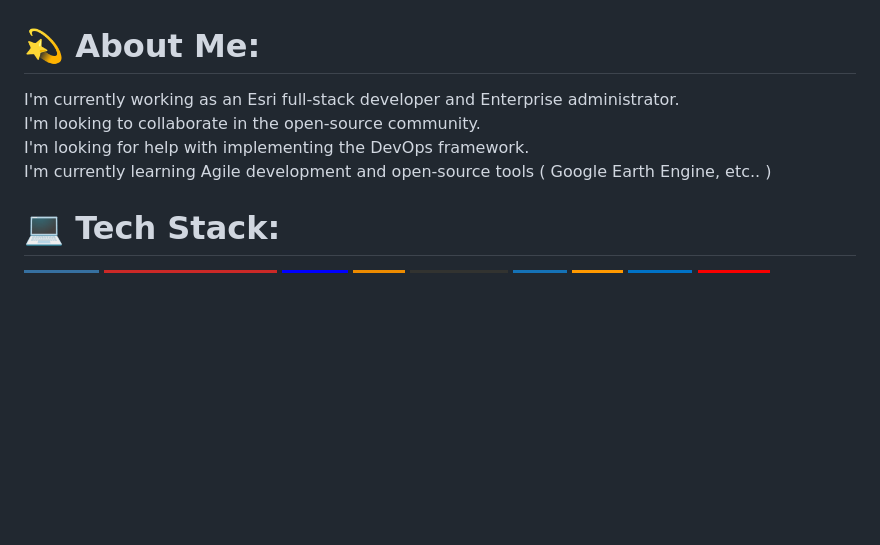
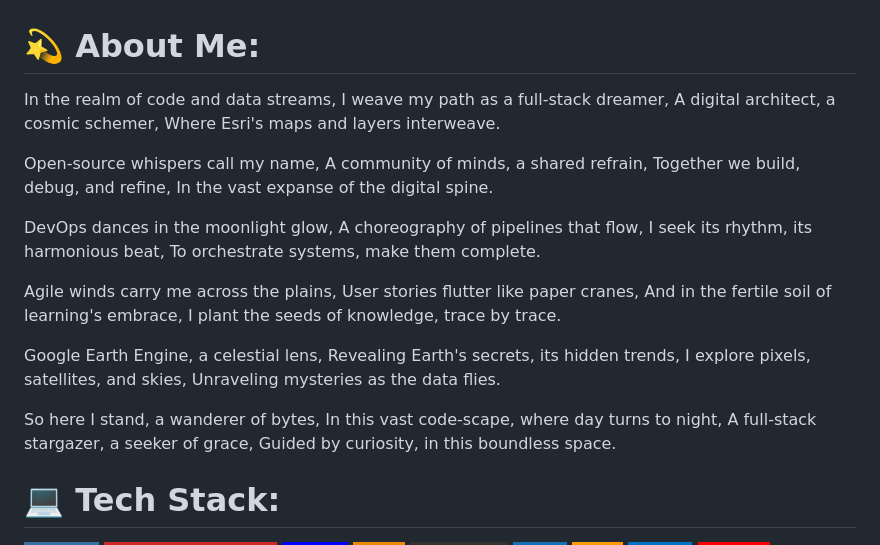
Before and after one commit to geofixit/geofixit.github.io, a Markdown page: README.md, the part around the change. Rendered like a GitHub page; badges without logos; blank space fills up the shorter version.

```diff
--- a/README.md
+++ b/README.md
@@ -1,5 +1,50 @@
 # 💫 About Me:
-I'm currently working as an Esri full-stack developer and Enterprise administrator.<br>I'm looking to collaborate in the open-source community.<br>I'm looking for help with implementing the DevOps framework.<br>I'm currently learning Agile development and open-source tools ( Google Earth Engine, etc.. )
+
+In the realm of code and data streams,
+I weave my path as a full-stack dreamer,
+A digital architect, a cosmic schemer,
+Where Esri's maps and layers interweave.
+
+Open-source whispers call my name,
+A community of minds, a shared refrain,
+Together we build, debug, and refine,
+In the vast expanse of the digital spine.
+
+DevOps dances in the moonlight glow,
+A choreography of pipelines that flow,
+I seek its rhythm, its harmonious beat,
+To orchestrate systems, make them complete.
+
+Agile winds carry me across the plains,
+User stories flutter like paper cranes,
+And in the fertile soil of learning's embrace,
+I plant the seeds of knowledge, trace by trace.
+
+Google Earth Engine, a celestial lens,
+Revealing Earth's secrets, its hidden trends,
+I explore pixels, satellites, and skies,
+Unraveling mysteries as the data flies.
+
+So here I stand, a wanderer of bytes,
+In this vast code-scape, where day turns to night,
+A full-stack stargazer, a seeker of grace,
+Guided by curiosity, in this boundless space.
+
+<style>
+  /* Custom CSS for the "About Me" section */
+  h1 {
+    color: #1f618d; /* Navy blue */
+    font-size: 28px;
+    font-weight: bold;
+    margin-bottom: 20px;
+  }
+  p {
+    font-size: 16px;
+    line-height: 1.5;
+    color: #333; /* Dark gray */
+  }
+</style>
+
 
 
 # 💻 Tech Stack:
```
